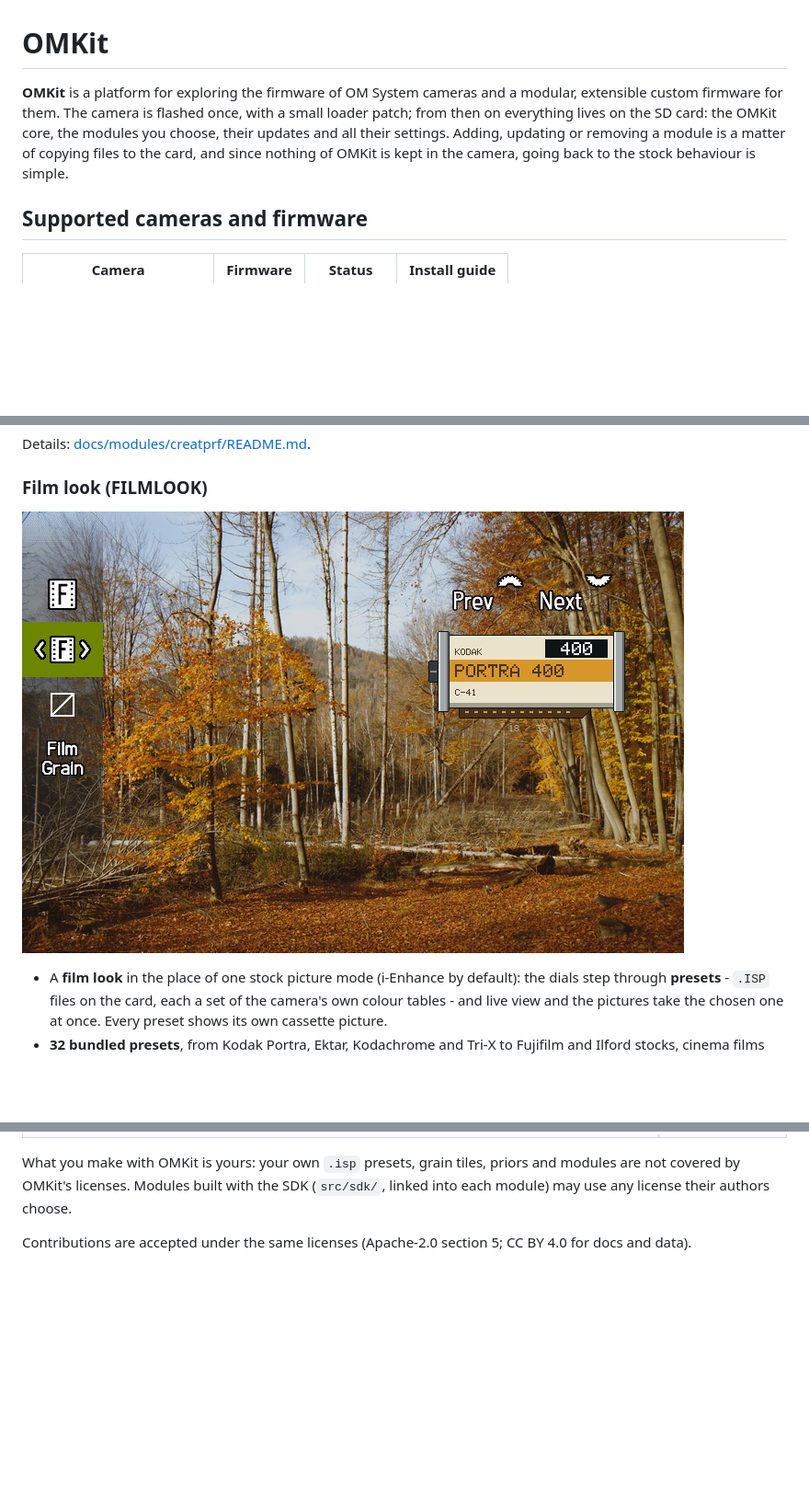
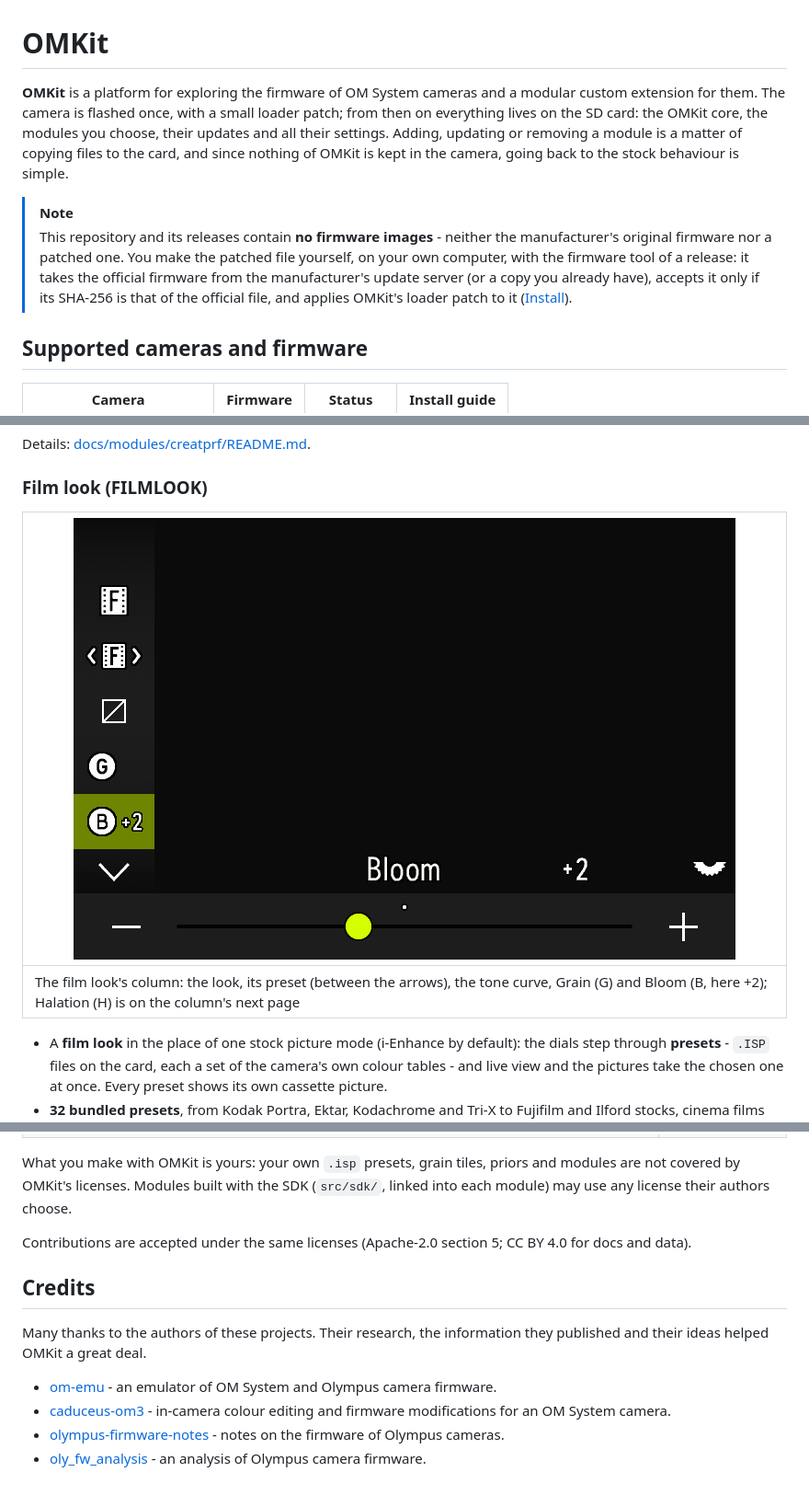
Before and after one commit to necrostaz/omkit, a Markdown page: README.md, 3 parts joined by grey strips. Shown at 92% size. GitHub-like rendering; pictures changed too: docs/img/filmlook_column.png (added), docs/img/filmlook_portra400.png (deleted); blank space fills up the shorter version.

Commit message:
docs(repo): Show the film look's column from the emulator, say no firmware images ship, call OMKit a modular custom extension, add Credits.

```diff
--- a/README.md
+++ b/README.md
@@ -1,9 +1,15 @@
 # OMKit
 
-**OMKit** is a platform for exploring the firmware of OM System cameras and a modular, extensible custom firmware for
-them. The camera is flashed once, with a small loader patch; from then on everything lives on the SD card: the OMKit
-core, the modules you choose, their updates and all their settings. Adding, updating or removing a module is a matter of
-copying files to the card, and since nothing of OMKit is kept in the camera, going back to the stock behaviour is simple.
+**OMKit** is a platform for exploring the firmware of OM System cameras and a modular custom extension for them. The
+camera is flashed once, with a small loader patch; from then on everything lives on the SD card: the OMKit core, the
+modules you choose, their updates and all their settings. Adding, updating or removing a module is a matter of copying
+files to the card, and since nothing of OMKit is kept in the camera, going back to the stock behaviour is simple.
+
+> [!NOTE]
+> This repository and its releases contain **no firmware images** - neither the manufacturer's original firmware nor a
+> patched one. You make the patched file yourself, on your own computer, with the firmware tool of a release: it takes
+> the official firmware from the manufacturer's update server (or a copy you already have), accepts it only if its
+> SHA-256 is that of the official file, and applies OMKit's loader patch to it ([Install](#install)).
 
 ## Supported cameras and firmware
 
@@ -32,7 +38,9 @@ Details: [docs/modules/creatprf/README.md](docs/modules/creatprf/README.md).
 
 ### Film look (FILMLOOK)
 
-![The film look with the Kodak Portra 400 preset chosen](docs/img/filmlook_portra400.png)
+| ![The film look's column on the camera: the look, its preset, the tone curve, Grain and Bloom, with Bloom set to +2](docs/img/filmlook_column.png) |
+|---|
+| The film look's column: the look, its preset (between the arrows), the tone curve, Grain (G) and Bloom (B, here +2); Halation (H) is on the column's next page |
 
 - A **film look** in the place of one stock picture mode (i-Enhance by default): the dials step through **presets** -
   `.ISP` files on the card, each a set of the camera's own colour tables - and live view and the pictures take the chosen
@@ -122,3 +130,15 @@ What you make with OMKit is yours: your own `.isp` presets, grain tiles, priors
 licenses. Modules built with the SDK (`src/sdk/`, linked into each module) may use any license their authors choose.
 
 Contributions are accepted under the same licenses (Apache-2.0 section 5; CC BY 4.0 for docs and data).
+
+## Credits
+
+Many thanks to the authors of these projects. Their research, the information they published and their ideas helped
+OMKit a great deal.
+
+- [om-emu](https://github.com/flatpanda/om-emu) - an emulator of OM System and Olympus camera firmware.
+- [caduceus-om3](https://github.com/androidfanman/caduceus-om3) - in-camera colour editing and firmware modifications
+  for an OM System camera.
+- [olympus-firmware-notes](https://github.com/nsud-dev/olympus-firmware-notes) - notes on the firmware of Olympus
+  cameras.
+- [oly_fw_analysis](https://github.com/fishcu/oly_fw_analysis) - an analysis of Olympus camera firmware.
```
